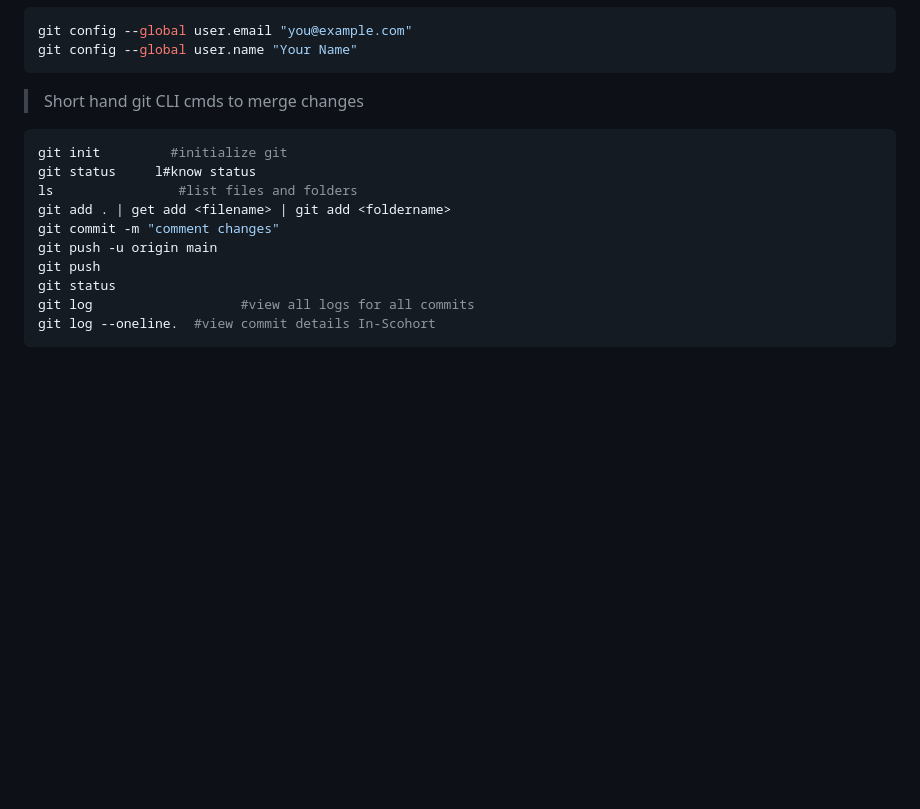
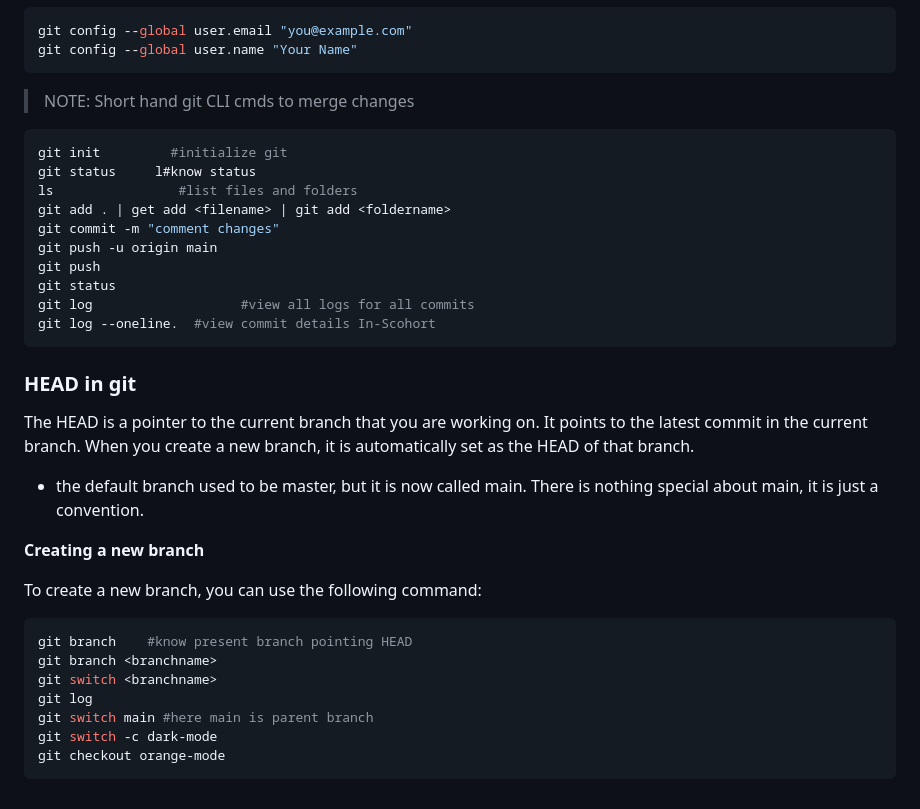
Before and after one commit to HmNsd/react-sandbox, a Markdown page: GitCmd.md, the part around the change. GitHub-like rendering; blank space fills up the shorter version.

Commit message:
branching details added

````diff
--- a/GitCmd.md
+++ b/GitCmd.md
@@ -148,7 +148,7 @@ git status
 git config --global user.email "you@example.com"
 git config --global user.name "Your Name"
 ```
-> Short hand git CLI cmds to merge changes
+> NOTE: Short hand git CLI cmds to merge changes
 
 ```bash
 git init         #initialize git
@@ -162,3 +162,23 @@ git status
 git log                   #view all logs for all commits
 git log --oneline.  #view commit details In-Scohort
 ```
+
+
+### HEAD in git
+The HEAD is a pointer to the current branch that you are working on. It points to the latest commit in the current branch. When you create a new branch, it is automatically set as the HEAD of that branch.
+
+- the default branch used to be master, but it is now called main. There is nothing special about main, it is just a convention.
+
+**Creating a new branch**
+
+To create a new branch, you can use the following command:
+
+```bash
+git branch    #know present branch pointing HEAD
+git branch <branchname>
+git switch <branchname>
+git log
+git switch main #here main is parent branch
+git switch -c dark-mode
+git checkout orange-mode
+```
````
